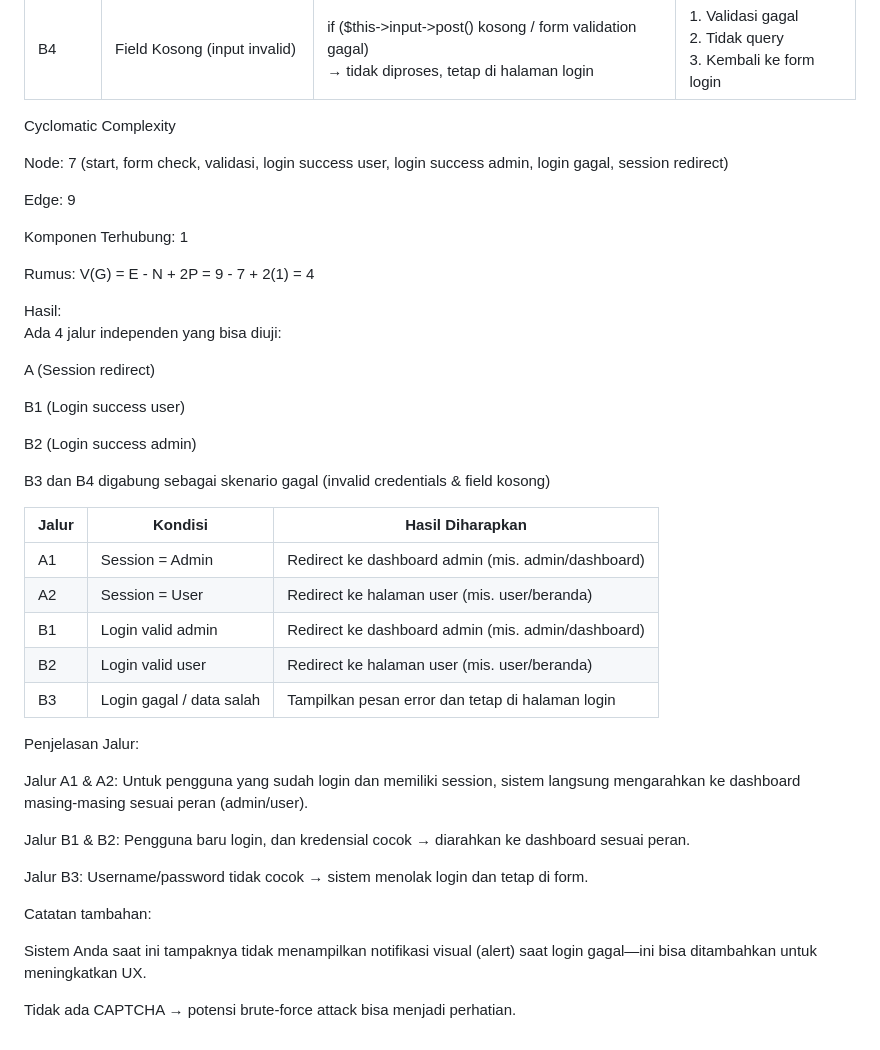
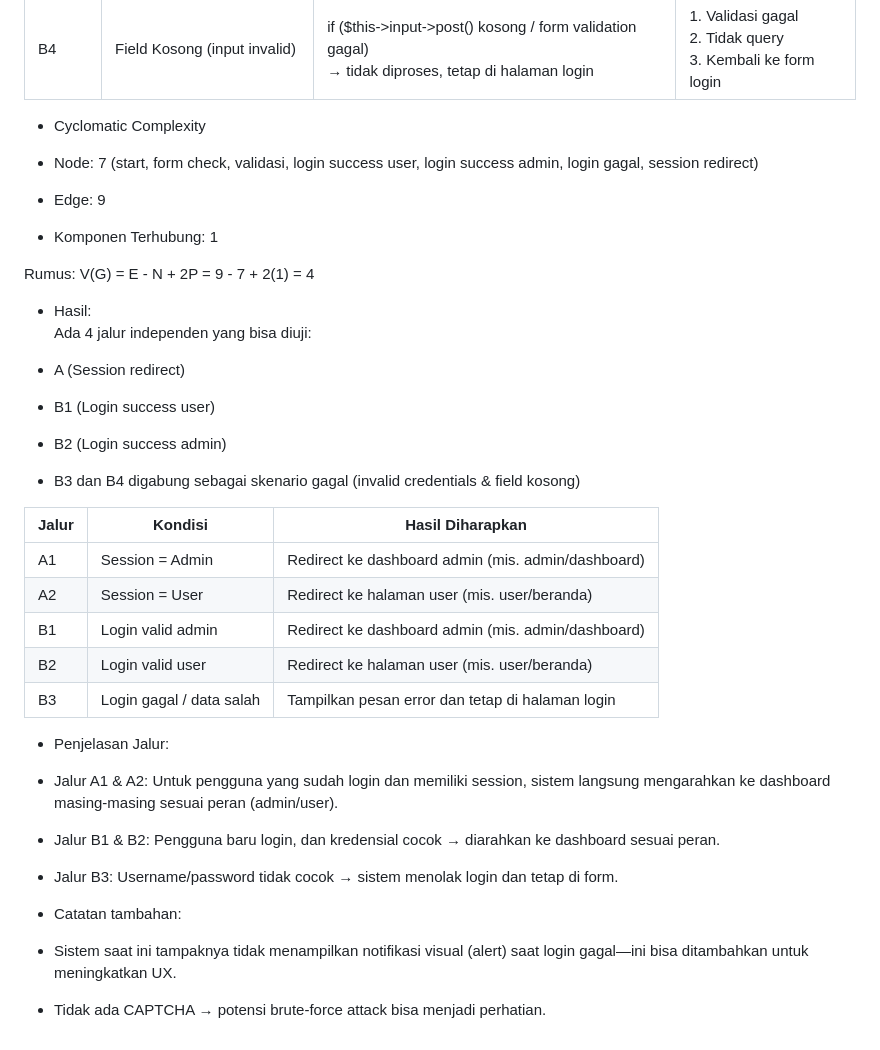
Before and after one commit to newbie0726/software-quality, a Markdown page: White Box Testing /Basic Path Testing/hasil uji.md, the part around the change. Drawn GitHub-style.

```diff
--- a/White Box Testing /Basic Path Testing/hasil uji.md
+++ b/White Box Testing /Basic Path Testing/hasil uji.md
@@ -6,26 +6,26 @@
 | B3     | Login Gagal (Data Salah)     | if query user gagal match<br>→ tampilkan pesan error<br>→ redirect back to login                                     | 1. Ambil POST<br>2. Query tidak cocok<br>3. Tampilkan error<br>4. Tetap di login |
 | B4     | Field Kosong (input invalid) | if (\$this->input->post() kosong / form validation gagal)<br>→ tidak diproses, tetap di halaman login                | 1. Validasi gagal<br>2. Tidak query<br>3. Kembali ke form login                  |
 
-Cyclomatic Complexity
+* Cyclomatic Complexity
 
-Node: 7 (start, form check, validasi, login success user, login success admin, login gagal, session redirect)
+- Node: 7 (start, form check, validasi, login success user, login success admin, login gagal, session redirect)
 
-Edge: 9
+- Edge: 9
 
-Komponen Terhubung: 1
+- Komponen Terhubung: 1
 
 Rumus: V(G) = E - N + 2P = 9 - 7 + 2(1) = 4
 
-Hasil:
+* Hasil:
 Ada 4 jalur independen yang bisa diuji:
 
-A (Session redirect)
+- A (Session redirect)
 
-B1 (Login success user)
+- B1 (Login success user)
 
-B2 (Login success admin)
+- B2 (Login success admin)
 
-B3 dan B4 digabung sebagai skenario gagal (invalid credentials & field kosong)
+- B3 dan B4 digabung sebagai skenario gagal (invalid credentials & field kosong)
 
 | Jalur | Kondisi                  | Hasil Diharapkan                                   |
 | ----- | ------------------------ | -------------------------------------------------- |
@@ -35,16 +35,16 @@ B3 dan B4 digabung sebagai skenario gagal (invalid credentials & field kosong)
 | B2    | Login valid user         | Redirect ke halaman user (mis. user/beranda)       |
 | B3    | Login gagal / data salah | Tampilkan pesan error dan tetap di halaman login   |
 
-Penjelasan Jalur:
+* Penjelasan Jalur:
 
-Jalur A1 & A2: Untuk pengguna yang sudah login dan memiliki session, sistem langsung mengarahkan ke dashboard masing-masing sesuai peran (admin/user).
+- Jalur A1 & A2: Untuk pengguna yang sudah login dan memiliki session, sistem langsung mengarahkan ke dashboard masing-masing sesuai peran (admin/user).
 
-Jalur B1 & B2: Pengguna baru login, dan kredensial cocok → diarahkan ke dashboard sesuai peran.
+- Jalur B1 & B2: Pengguna baru login, dan kredensial cocok → diarahkan ke dashboard sesuai peran.
 
-Jalur B3: Username/password tidak cocok → sistem menolak login dan tetap di form.
+- Jalur B3: Username/password tidak cocok → sistem menolak login dan tetap di form.
 
-Catatan tambahan:
+* Catatan tambahan:
 
-Sistem Anda saat ini tampaknya tidak menampilkan notifikasi visual (alert) saat login gagal—ini bisa ditambahkan untuk meningkatkan UX.
+- Sistem saat ini tampaknya tidak menampilkan notifikasi visual (alert) saat login gagal—ini bisa ditambahkan untuk meningkatkan UX.
 
-Tidak ada CAPTCHA → potensi brute-force attack bisa menjadi perhatian.
+- Tidak ada CAPTCHA → potensi brute-force attack bisa menjadi perhatian.
```
